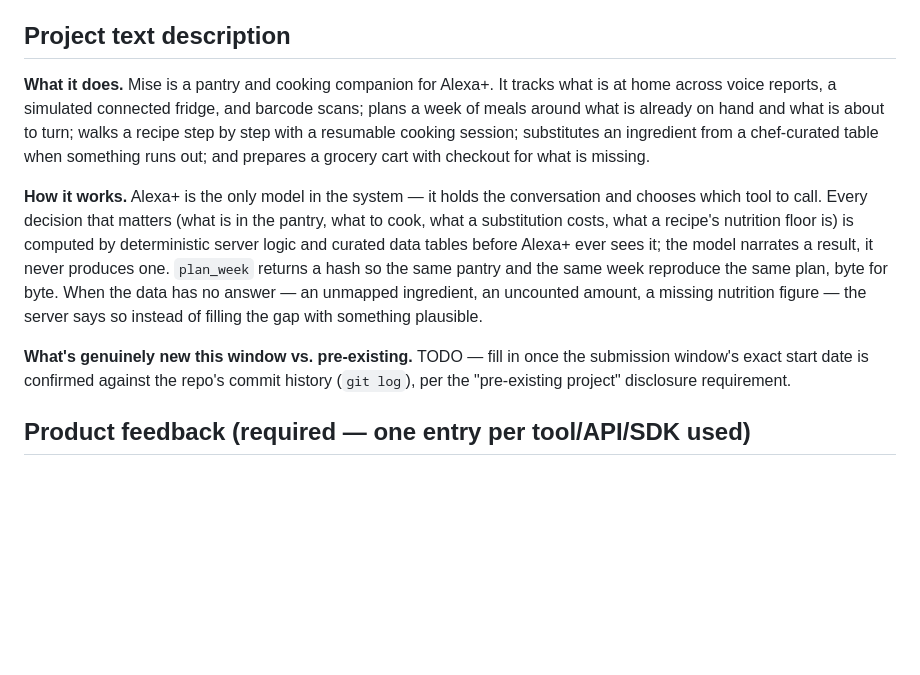
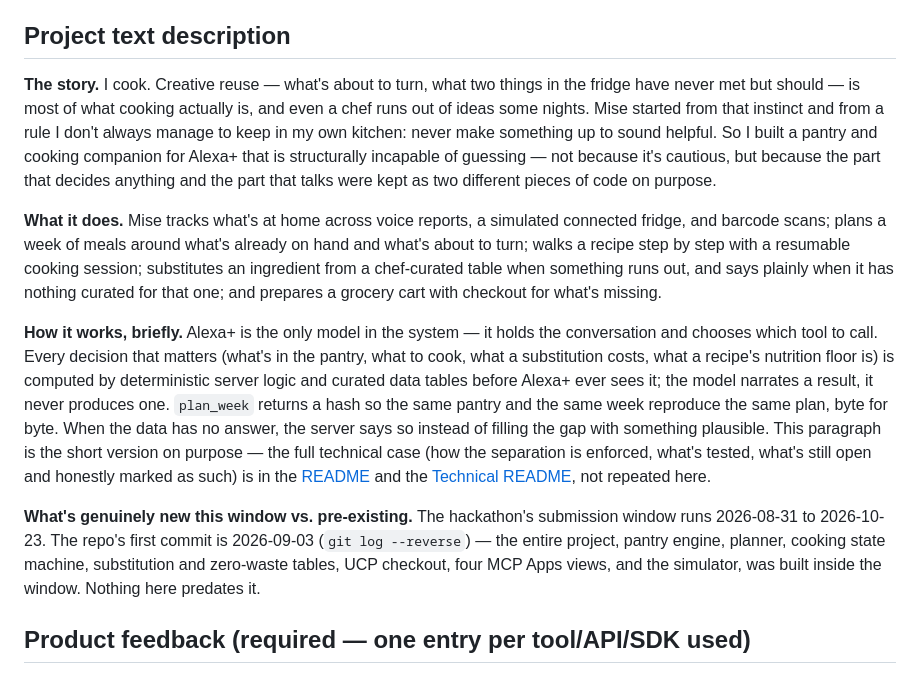
Before and after one commit to annatchijova/mise, a Markdown page: docs/SUBMISSION_DRAFT.md, the part around the change. Rendered like a GitHub page; blank space fills up the shorter version.

Commit message:
Lead the Devpost project description with the human story
The draft's "Project text description" opened with architecture and
never said who built this or why. Added a story section first (cook,
creative reuse, even a chef runs out of ideas) and trimmed "how it
works" to a short paragraph that points to the README/Technical README
for the full technical case instead of repeating it here — balanced
rather than all-technical or all-story.

Filled the "what's genuinely new this window" TODO: confirmed via
WebSearch the hackathon's submission window is 2026-08-31 to
2026-10-23, and via git log --reverse that the repo's first commit is
2026-09-03 — the whole project is inside the window.

Co-Authored-By: Claude Sonnet 5 <noreply@anthropic.com>

```diff
--- a/docs/SUBMISSION_DRAFT.md
+++ b/docs/SUBMISSION_DRAFT.md
@@ -53,23 +53,36 @@ the latter exists.
 
 ## Project text description
 
-**What it does.** Mise is a pantry and cooking companion for Alexa+. It tracks what is at home
-across voice reports, a simulated connected fridge, and barcode scans; plans a week of meals around
-what is already on hand and what is about to turn; walks a recipe step by step with a resumable
-cooking session; substitutes an ingredient from a chef-curated table when something runs out; and
-prepares a grocery cart with checkout for what is missing.
+**The story.** I cook. Creative reuse — what's about to turn, what two things in the fridge have
+never met but should — is most of what cooking actually is, and even a chef runs out of ideas some
+nights. Mise started from that instinct and from a rule I don't always manage to keep in my own
+kitchen: never make something up to sound helpful. So I built a pantry and cooking companion for
+Alexa+ that is structurally incapable of guessing — not because it's cautious, but because the part
+that decides anything and the part that talks were kept as two different pieces of code on purpose.
 
-**How it works.** Alexa+ is the only model in the system — it holds the conversation and chooses
-which tool to call. Every decision that matters (what is in the pantry, what to cook, what a
-substitution costs, what a recipe's nutrition floor is) is computed by deterministic server logic
-and curated data tables before Alexa+ ever sees it; the model narrates a result, it never produces
-one. `plan_week` returns a hash so the same pantry and the same week reproduce the same plan,
-byte for byte. When the data has no answer — an unmapped ingredient, an uncounted amount, a missing
-nutrition figure — the server says so instead of filling the gap with something plausible.
+**What it does.** Mise tracks what's at home across voice reports, a simulated connected fridge, and
+barcode scans; plans a week of meals around what's already on hand and what's about to turn; walks a
+recipe step by step with a resumable cooking session; substitutes an ingredient from a chef-curated
+table when something runs out, and says plainly when it has nothing curated for that one; and
+prepares a grocery cart with checkout for what's missing.
 
-**What's genuinely new this window vs. pre-existing.** TODO — fill in once the submission window's
-exact start date is confirmed against the repo's commit history (`git log`), per the "pre-existing
-project" disclosure requirement.
+**How it works, briefly.** Alexa+ is the only model in the system — it holds the conversation and
+chooses which tool to call. Every decision that matters (what's in the pantry, what to cook, what a
+substitution costs, what a recipe's nutrition floor is) is computed by deterministic server logic and
+curated data tables before Alexa+ ever sees it; the model narrates a result, it never produces one.
+`plan_week` returns a hash so the same pantry and the same week reproduce the same plan, byte for
+byte. When the data has no answer, the server says so instead of filling the gap with something
+plausible. This paragraph is the short version on purpose — the full technical case (how the
+separation is enforced, what's tested, what's still open and honestly marked as such) is in the
+[README](https://github.com/annatchijova/mise/blob/main/README.md) and the
+[Technical README](https://github.com/annatchijova/mise/blob/main/README_TECHNICAL.md), not repeated
+here.
+
+**What's genuinely new this window vs. pre-existing.** The hackathon's submission window runs
+2026-08-31 to 2026-10-23. The repo's first commit is 2026-09-03 (`git log --reverse`) — the entire
+project, pantry engine, planner, cooking state machine, substitution and zero-waste tables, UCP
+checkout, four MCP Apps views, and the simulator, was built inside the window. Nothing here predates
+it.
 
 ## Product feedback (required — one entry per tool/API/SDK used)
 
```
